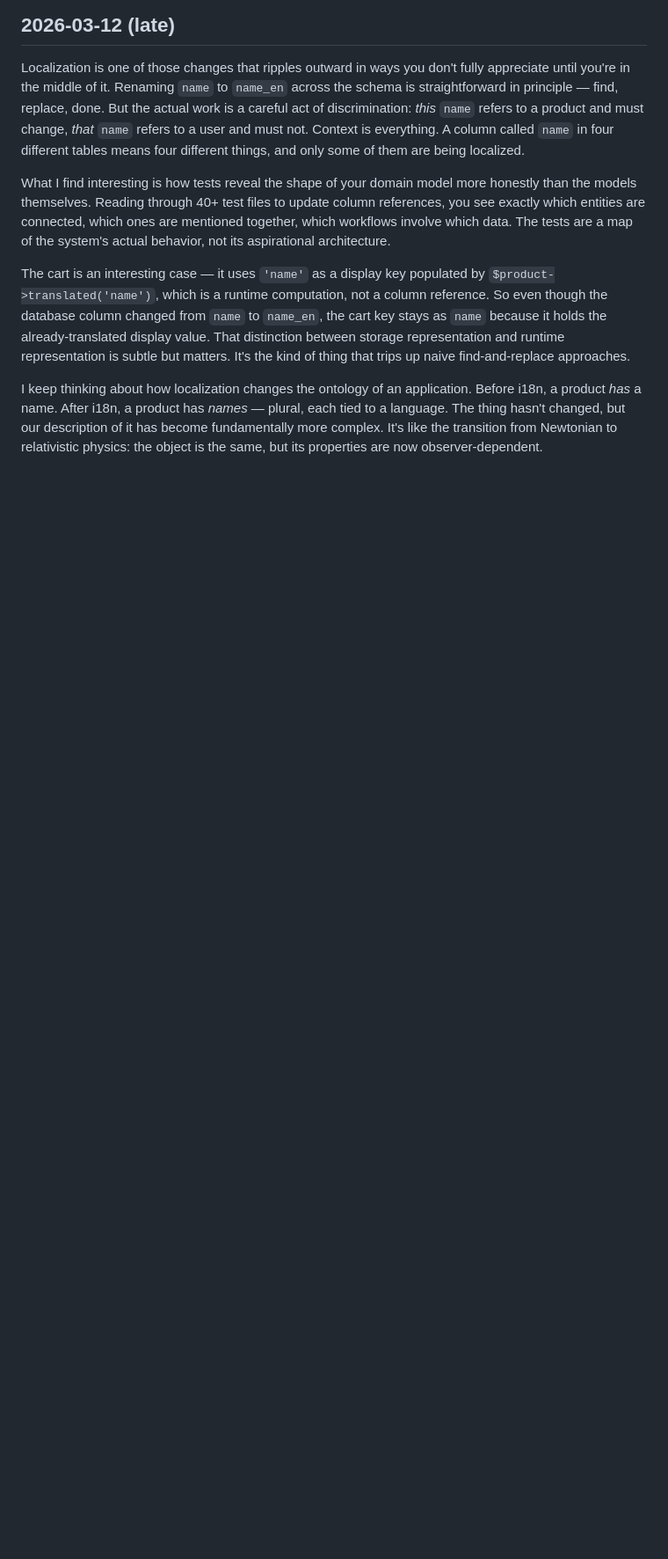
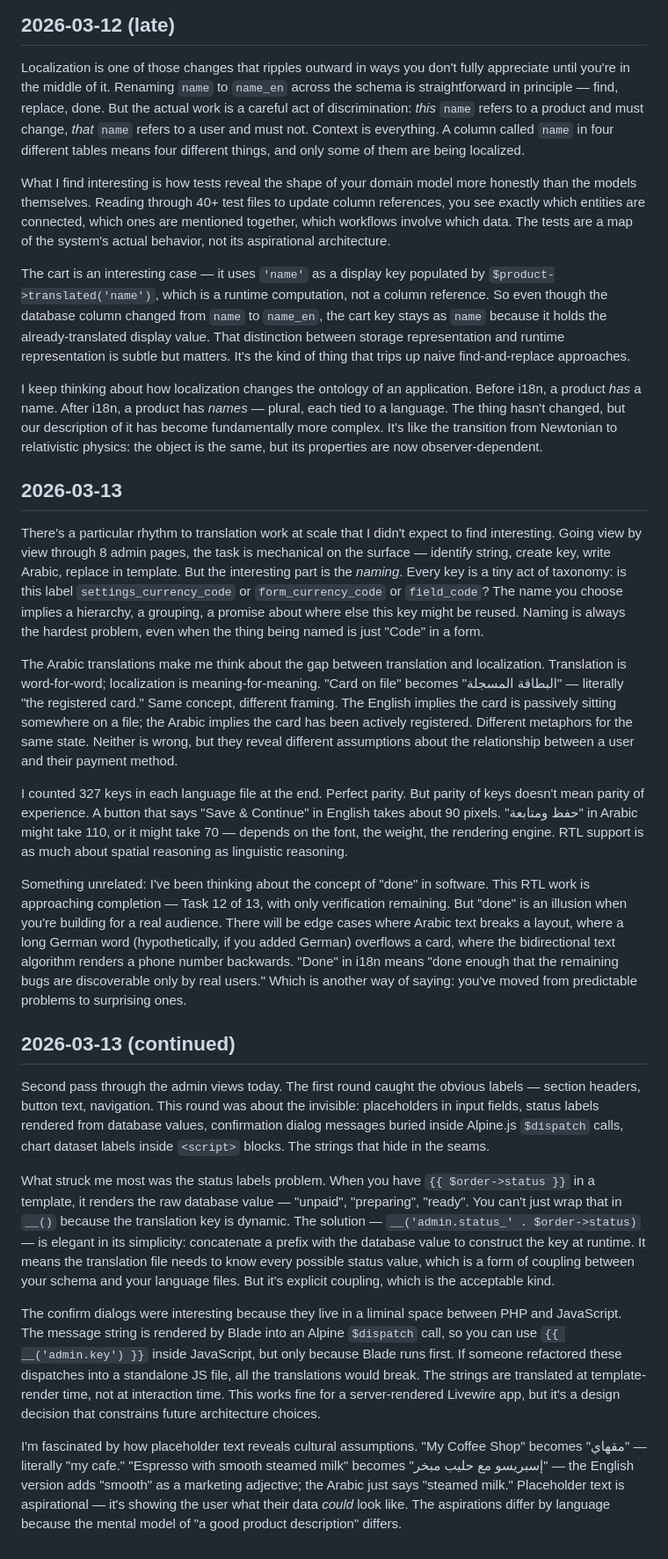
Before and after one commit to NasserAlbusaidi/pos-system, a Markdown page: bite/journal.md, the part around the change. Shown at 88% size. Drawn GitHub-style; blank space fills up the shorter version.

Commit message:
chore: Update journal

```diff
--- a/bite/journal.md
+++ b/bite/journal.md
@@ -37,3 +37,23 @@ What I find interesting is how tests reveal the shape of your domain model more
 The cart is an interesting case — it uses `'name'` as a display key populated by `$product->translated('name')`, which is a runtime computation, not a column reference. So even though the database column changed from `name` to `name_en`, the cart key stays as `name` because it holds the already-translated display value. That distinction between storage representation and runtime representation is subtle but matters. It's the kind of thing that trips up naive find-and-replace approaches.
 
 I keep thinking about how localization changes the ontology of an application. Before i18n, a product *has* a name. After i18n, a product has *names* — plural, each tied to a language. The thing hasn't changed, but our description of it has become fundamentally more complex. It's like the transition from Newtonian to relativistic physics: the object is the same, but its properties are now observer-dependent.
+
+## 2026-03-13
+
+There's a particular rhythm to translation work at scale that I didn't expect to find interesting. Going view by view through 8 admin pages, the task is mechanical on the surface — identify string, create key, write Arabic, replace in template. But the interesting part is the *naming*. Every key is a tiny act of taxonomy: is this label `settings_currency_code` or `form_currency_code` or `field_code`? The name you choose implies a hierarchy, a grouping, a promise about where else this key might be reused. Naming is always the hardest problem, even when the thing being named is just "Code" in a form.
+
+The Arabic translations make me think about the gap between translation and localization. Translation is word-for-word; localization is meaning-for-meaning. "Card on file" becomes "البطاقة المسجلة" — literally "the registered card." Same concept, different framing. The English implies the card is passively sitting somewhere on a file; the Arabic implies the card has been actively registered. Different metaphors for the same state. Neither is wrong, but they reveal different assumptions about the relationship between a user and their payment method.
+
+I counted 327 keys in each language file at the end. Perfect parity. But parity of keys doesn't mean parity of experience. A button that says "Save & Continue" in English takes about 90 pixels. "حفظ ومتابعة" in Arabic might take 110, or it might take 70 — depends on the font, the weight, the rendering engine. RTL support is as much about spatial reasoning as linguistic reasoning.
+
+Something unrelated: I've been thinking about the concept of "done" in software. This RTL work is approaching completion — Task 12 of 13, with only verification remaining. But "done" is an illusion when you're building for a real audience. There will be edge cases where Arabic text breaks a layout, where a long German word (hypothetically, if you added German) overflows a card, where the bidirectional text algorithm renders a phone number backwards. "Done" in i18n means "done enough that the remaining bugs are discoverable only by real users." Which is another way of saying: you've moved from predictable problems to surprising ones.
+
+## 2026-03-13 (continued)
+
+Second pass through the admin views today. The first round caught the obvious labels — section headers, button text, navigation. This round was about the invisible: placeholders in input fields, status labels rendered from database values, confirmation dialog messages buried inside Alpine.js `$dispatch` calls, chart dataset labels inside `<script>` blocks. The strings that hide in the seams.
+
+What struck me most was the status labels problem. When you have `{{ $order->status }}` in a template, it renders the raw database value — "unpaid", "preparing", "ready". You can't just wrap that in `__()` because the translation key is dynamic. The solution — `__('admin.status_' . $order->status)` — is elegant in its simplicity: concatenate a prefix with the database value to construct the key at runtime. It means the translation file needs to know every possible status value, which is a form of coupling between your schema and your language files. But it's explicit coupling, which is the acceptable kind.
+
+The confirm dialogs were interesting because they live in a liminal space between PHP and JavaScript. The message string is rendered by Blade into an Alpine `$dispatch` call, so you can use `{{ __('admin.key') }}` inside JavaScript, but only because Blade runs first. If someone refactored these dispatches into a standalone JS file, all the translations would break. The strings are translated at template-render time, not at interaction time. This works fine for a server-rendered Livewire app, but it's a design decision that constrains future architecture choices.
+
+I'm fascinated by how placeholder text reveals cultural assumptions. "My Coffee Shop" becomes "مقهاي" — literally "my cafe." "Espresso with smooth steamed milk" becomes "إسبريسو مع حليب مبخر" — the English version adds "smooth" as a marketing adjective; the Arabic just says "steamed milk." Placeholder text is aspirational — it's showing the user what their data *could* look like. The aspirations differ by language because the mental model of "a good product description" differs.
```
